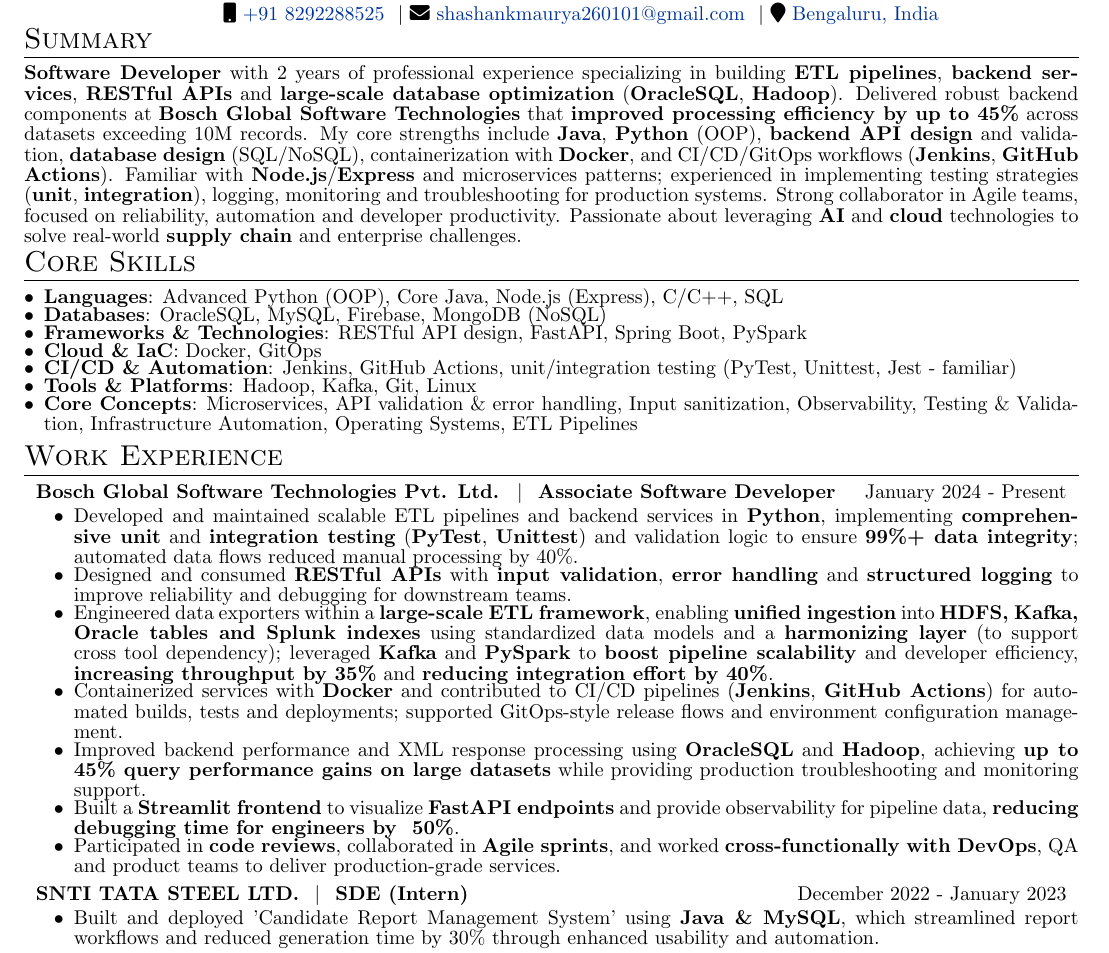
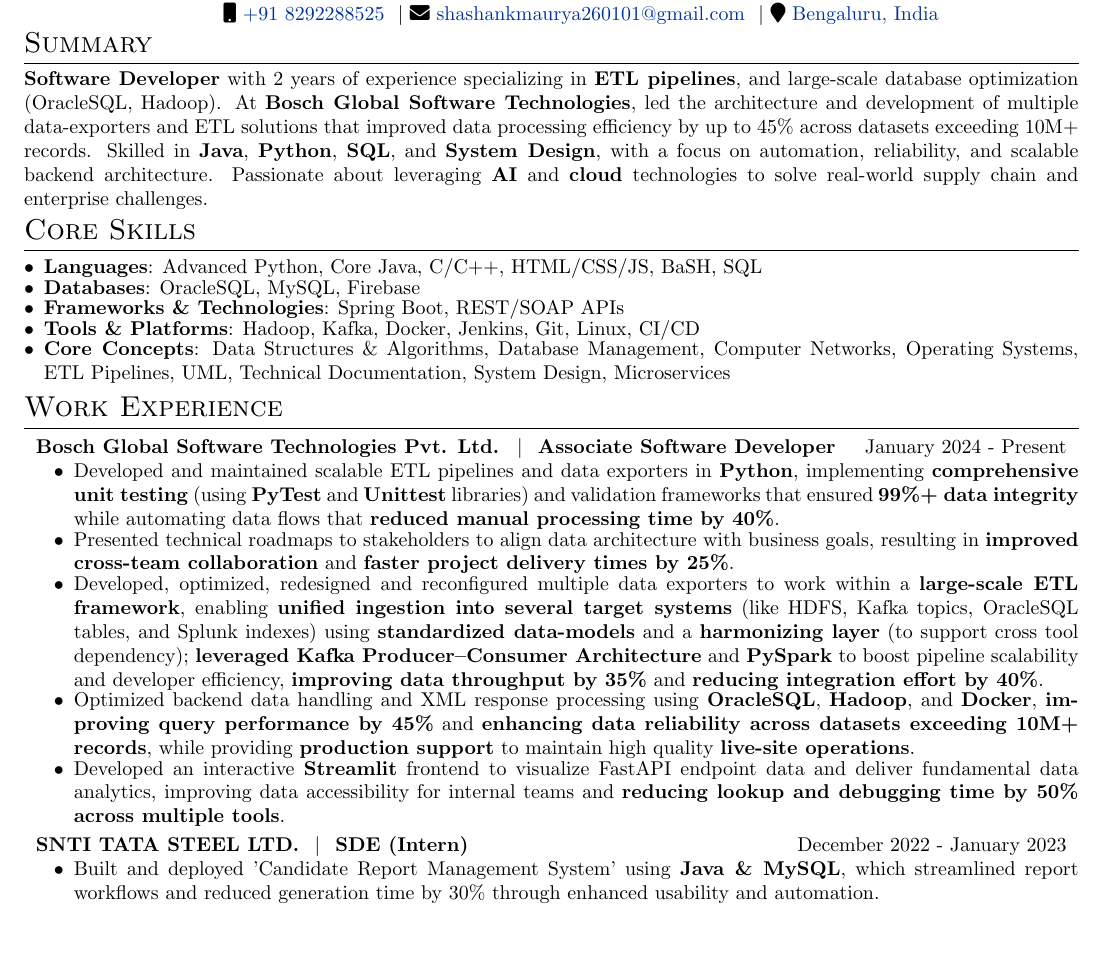
Before and after one commit to ShashankMaurya/Resume, a LaTeX document (index.tex): part of the page, cut so that both start at the same text. Compiled offline with pdfLaTeX.

Commit message:
enhancements pulled from Motorola branch

```diff
--- a/index.tex
+++ b/index.tex
@@ -13,8 +13,8 @@
 % padding after each itemize environment
 \setlist[itemize]{after=\vspace{-5pt}}
 \usepackage{pifont}
-\usepackage{setspace}
-\setstretch{0.85} % for a custom line space
+% \usepackage{setspace}
+% \setstretch{0.85} % for a custom line space
 
 
 %other packages for formatting
@@ -96,20 +96,18 @@
 %	Summary
 %----------------------------------------------------------------------------------------
 \section{Summary}
-\noindent\textbf{Software Developer} with 2 years of professional experience specializing in building \textbf{ETL pipelines}, \textbf{backend services}, \textbf{RESTful APIs} and \textbf{large-scale database optimization} (\textbf{OracleSQL}, \textbf{Hadoop}). Delivered robust backend components at \textbf{Bosch Global Software Technologies} that \textbf{improved processing efficiency by up to 45\%} across datasets exceeding 10M records. My core strengths include \textbf{Java}, \textbf{Python} (OOP), \textbf{backend API design} and validation, \textbf{database design} (SQL/NoSQL), containerization with \textbf{Docker}, and CI/CD/GitOps workflows (\textbf{Jenkins}, \textbf{GitHub Actions}). Familiar with \textbf{Node.js}/\textbf{Express} and microservices patterns; experienced in implementing testing strategies (\textbf{unit}, \textbf{integration}), logging, monitoring and troubleshooting for production systems. Strong collaborator in Agile teams, focused on reliability, automation and developer productivity. Passionate about leveraging \textbf{AI} and \textbf{cloud} technologies to solve real-world \textbf{supply chain} and enterprise challenges.
+\noindent\textbf{Software Developer} with 2 years of experience specializing in \textbf{ETL pipelines}, and large-scale database optimization (OracleSQL, Hadoop). At \textbf{Bosch Global Software Technologies}, led the architecture and development of multiple data-exporters and ETL solutions that improved data processing efficiency by up to 45\% across datasets exceeding 10M+ records. Skilled in \textbf{Java}, \textbf{Python}, \textbf{SQL}, and \textbf{System Design}, with a focus on automation, reliability, and scalable backend architecture. Passionate about leveraging \textbf{AI} and \textbf{cloud} technologies to solve real-world supply chain and enterprise challenges.
 
 %----------------------------------------------------------------------------------------
 %	SKILLS
 %----------------------------------------------------------------------------------------
 \section{Core Skills}
 \begin{itemize}[leftmargin=*, itemsep=-5pt]
-    \item \textbf{Languages}: Advanced Python (OOP), Core Java, Node.js (Express), C/C++, SQL
-    \item \textbf{Databases}: OracleSQL, MySQL, Firebase, MongoDB (NoSQL)
-    \item \textbf{Frameworks \& Technologies}: RESTful API design, FastAPI, Spring Boot, PySpark
-    \item \textbf{Cloud \& IaC}: Docker, GitOps
-    \item \textbf{CI/CD \& Automation}: Jenkins, GitHub Actions, unit/integration testing (PyTest, Unittest, Jest - familiar)
-    \item \textbf{Tools \& Platforms}: Hadoop, Kafka, Git, Linux
-    \item \textbf{Core Concepts}: Microservices, API validation \& error handling, Input sanitization, Observability, Testing \& Validation, Infrastructure Automation, Operating Systems, ETL Pipelines
+    \item \textbf{Languages}: Advanced Python, Core Java, C/C++, HTML/CSS/JS, BaSH, SQL
+    \item \textbf{Databases}: OracleSQL, MySQL, Firebase
+    \item \textbf{Frameworks \& Technologies}: Spring Boot, REST/SOAP APIs
+    \item \textbf{Tools \& Platforms}: Hadoop, Kafka, Docker, Jenkins, Git, Linux, CI/CD
+    \item \textbf{Core Concepts}: Data Structures \& Algorithms, Database Management, Computer Networks, Operating Systems, ETL Pipelines, UML, Technical Documentation, System Design, Microservices
 \end{itemize}
 
 %----------------------------------------------------------------------------------------
@@ -119,13 +117,12 @@
 
 \begin{jobshort}{Bosch Global Software Technologies Pvt. Ltd. \ $|$ \ \href{https://drive.google.com/file/d/1hNmzpBB9Um7AT7RnKK6kc4xhsKgf8IDf/view?usp=sharing}{Associate Software Developer}}{January 2024 - Present}
     \begin{itemize}[itemsep=-5pt]
-        \item Developed and maintained scalable ETL pipelines and backend services in \textbf{Python}, implementing  \textbf{comprehensive unit} and \textbf{integration testing} (\textbf{PyTest}, \textbf{Unittest}) and validation logic to ensure \textbf{99\%+ data integrity}; automated data flows reduced manual processing by 40\%.
-        \item Designed and consumed  \textbf{RESTful APIs} with  \textbf{input validation},  \textbf{error handling} and  \textbf{structured logging} to improve reliability and debugging for downstream teams.
-        \item Engineered data exporters within a \textbf{large-scale ETL framework}, enabling  \textbf{unified ingestion} into  \textbf{HDFS, Kafka, Oracle tables and Splunk indexes} using standardized data models and a \textbf{harmonizing layer} (to support cross tool dependency); leveraged \textbf{Kafka} and \textbf{PySpark} to \textbf{boost pipeline scalability} and developer efficiency, \textbf{increasing throughput by 35\%} and \textbf{reducing integration effort by 40\%}.
-        \item Containerized services with \textbf{Docker} and contributed to CI/CD pipelines (\textbf{Jenkins}, \textbf{GitHub Actions}) for automated builds, tests and deployments; supported GitOps-style release flows and environment configuration management.
-        \item Improved backend performance and XML response processing using \textbf{OracleSQL} and \textbf{Hadoop}, achieving \textbf{up to 45\% query performance gains on large datasets} while providing production troubleshooting and monitoring support.
-        \item Built a \textbf{Streamlit frontend} to visualize \textbf{FastAPI endpoints} and provide observability for pipeline data, \textbf{reducing debugging time for engineers by ~50\%}.
-        \item Participated in \textbf{code reviews}, collaborated in \textbf{Agile sprints}, and worked \textbf{cross-functionally with DevOps}, QA and product teams to deliver production-grade services.
+        \item Developed and maintained scalable ETL pipelines and data exporters in \textbf{Python}, implementing \textbf{comprehensive unit testing} (using \textbf{PyTest} and \textbf{Unittest} libraries) and validation frameworks that ensured \textbf{99\%+ data integrity} while automating data flows that \textbf{reduced manual processing time by 40\%}.
+        \item Presented technical roadmaps to stakeholders to align data architecture with business goals, resulting in \textbf{improved cross-team collaboration} and \textbf{faster project delivery times by 25\%}.
+        \item Developed, optimized, redesigned and reconfigured multiple data exporters to work within a \textbf{large-scale ETL framework}, enabling \textbf{unified ingestion into several target systems} (like HDFS, Kafka topics, OracleSQL tables, and Splunk indexes) using \textbf{standardized data-models} and a \textbf{harmonizing layer} (to support cross tool dependency); \textbf{leveraged Kafka Producer–Consumer Architecture} and \textbf{PySpark} to boost pipeline scalability and developer efficiency, \textbf{improving data throughput by 35\%} and \textbf{reducing integration effort by 40\%}.
+        \item Optimized backend data handling and XML response processing using \textbf{OracleSQL}, \textbf{Hadoop}, and \textbf{Docker}, \textbf{improving query performance by 45\%} and \textbf{enhancing data reliability across datasets exceeding 10M+ records}, while providing \textbf{production support} to maintain high quality \textbf{live-site operations}.
+              % \item Delivered end-to-end data solutions for internal teams and clients, enabling faster analytics, improved reporting accuracy, and high system uptime.
+        \item Developed an interactive \textbf{Streamlit} frontend to visualize FastAPI endpoint data and deliver fundamental data analytics, improving data accessibility for internal teams and \textbf{reducing lookup and debugging time by 50\% across multiple tools}.
     \end{itemize}
 \end{jobshort}
 
```
